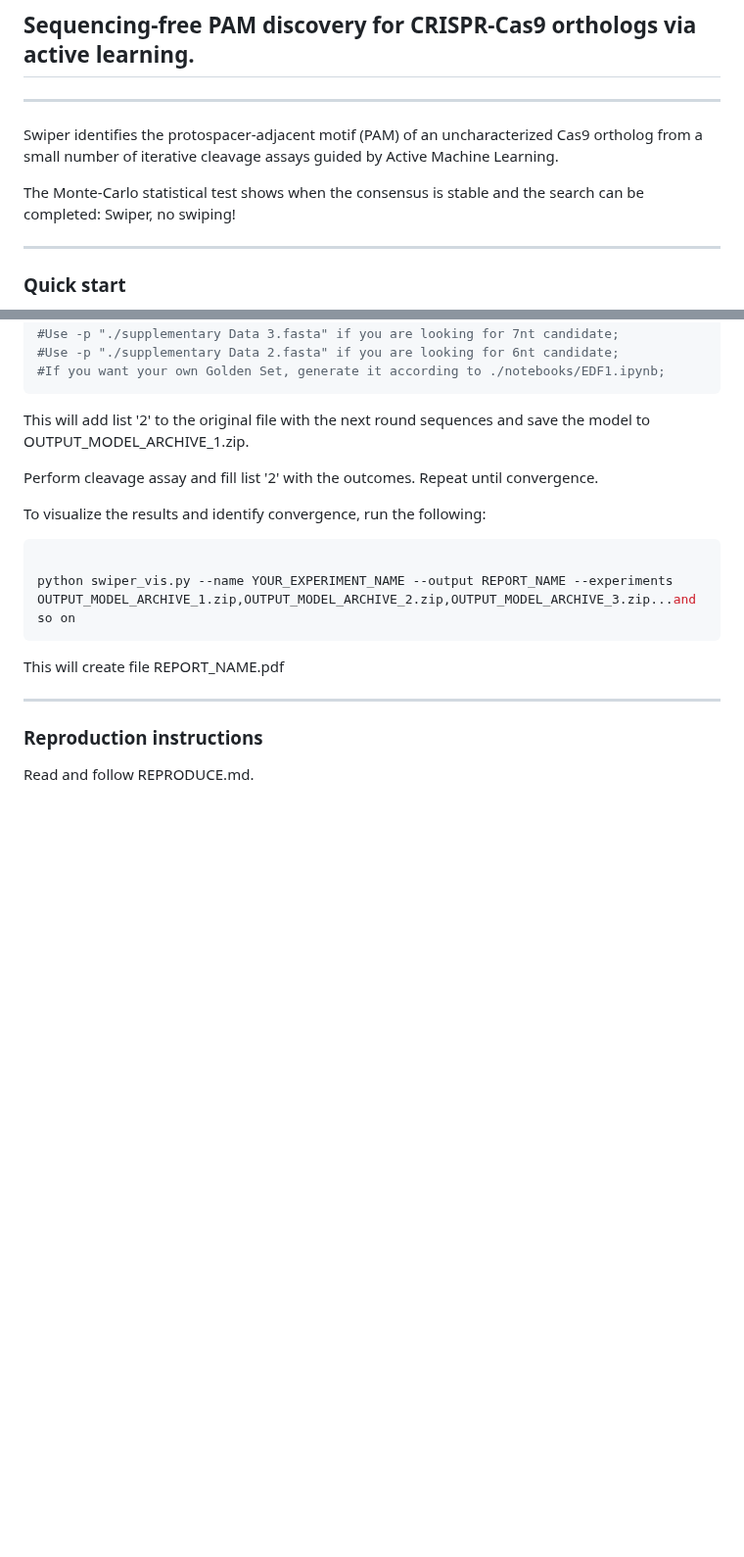
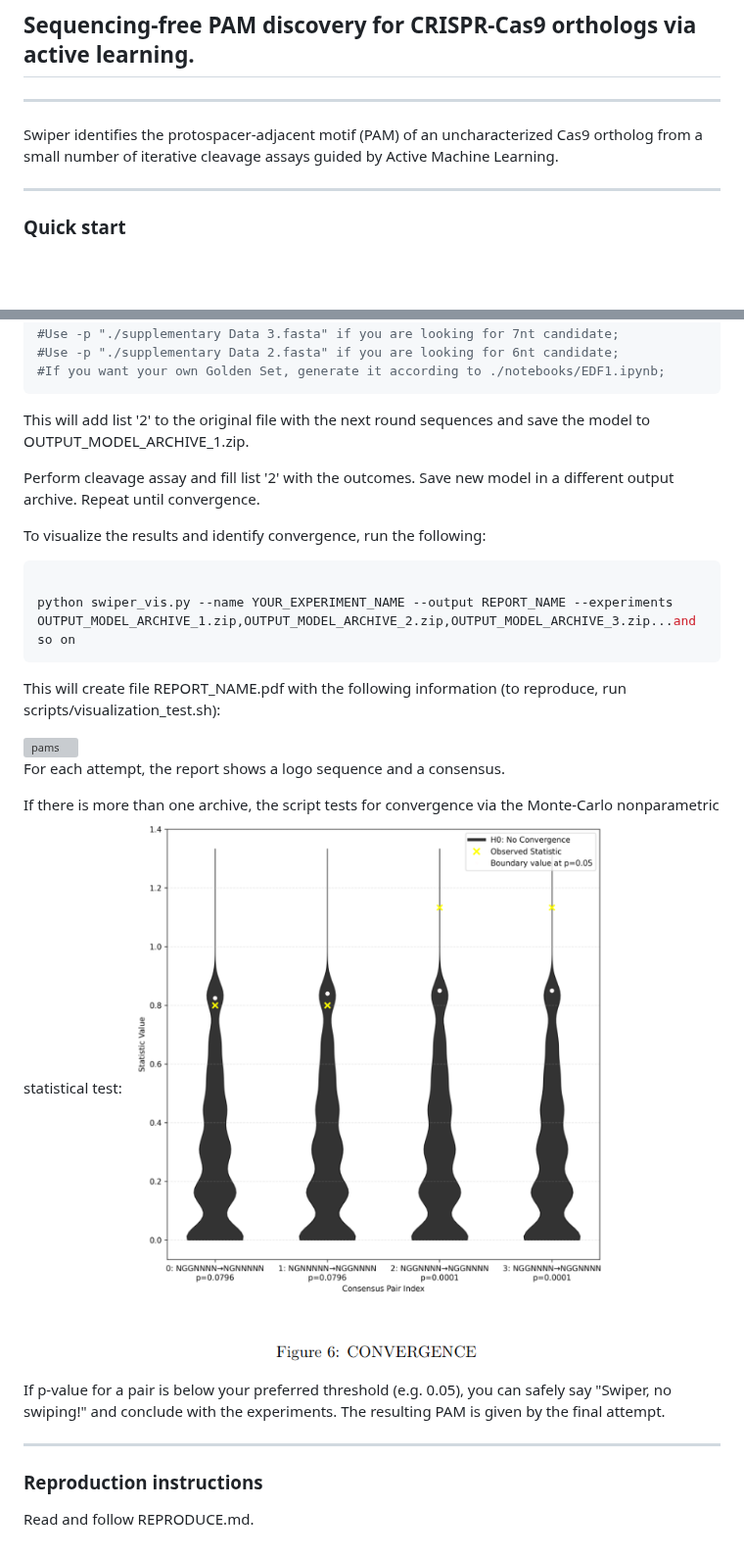
Before and after one commit to bakirillov/swiper, a Markdown page: README.md, 2 parts joined by grey strips. Shown at 98% size. Drawn GitHub-style; pictures changed too: CONVERGENCE.png (added); blank space fills up the shorter version; grey boxes are pictures that could not be loaded.

````diff
--- a/README.md
+++ b/README.md
@@ -7,8 +7,6 @@
 
 ---
 Swiper identifies the protospacer-adjacent motif (PAM) of an uncharacterized Cas9 ortholog from a small number of iterative cleavage assays guided by Active Machine Learning.
-
-The Monte-Carlo statistical test shows when the consensus is stable and the search can be completed: Swiper, no swiping!
 
 ---
 ### Quick start
@@ -42,7 +40,7 @@ python ./src/swiper_cli.py -d YOURFILE.xlsx -p "./supplementary/Supplementary Da
 ```
 This will add list '2' to the original file with the next round sequences and save the model to OUTPUT_MODEL_ARCHIVE_1.zip.
 
-Perform cleavage assay and fill list '2' with the outcomes.  Repeat until convergence.
+Perform cleavage assay and fill list '2' with the outcomes. Save new model in a different output archive. Repeat until convergence.
 
 To visualize the results and identify convergence, run the following:
 
@@ -51,8 +49,17 @@ To visualize the results and identify convergence, run the following:
 python swiper_vis.py --name YOUR_EXPERIMENT_NAME --output REPORT_NAME --experiments OUTPUT_MODEL_ARCHIVE_1.zip,OUTPUT_MODEL_ARCHIVE_2.zip,OUTPUT_MODEL_ARCHIVE_3.zip...and so on
 ```
 
-This will create file REPORT_NAME.pdf
+This will create file REPORT_NAME.pdf with the following information (to reproduce, run scripts/visualization_test.sh):
 
+<img src="PAM.png" alt="pams">
+
+For each attempt, the report shows a logo sequence and a consensus.
+
+If there is more than one archive, the script tests for convergence via the Monte-Carlo nonparametric statistical test:
+<img src="CONVERGENCE.png" alt="conv">
+
+
+If p-value for a pair is below your preferred threshold (e.g. 0.05), you can safely say "Swiper, no swiping!" and conclude with the experiments. The resulting PAM is given by the final attempt.
 
 ---
 ### Reproduction instructions
````
Also changed, not shown: PAMs.png (added).
